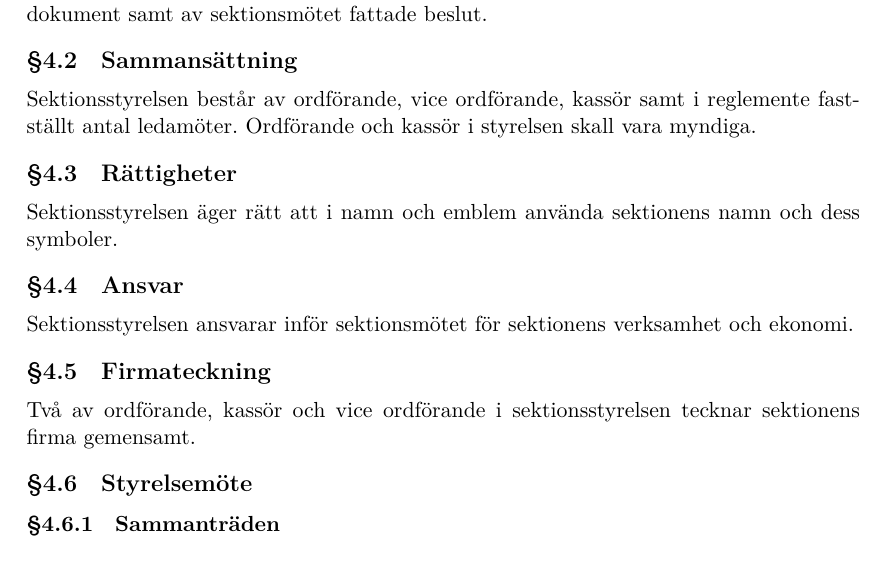
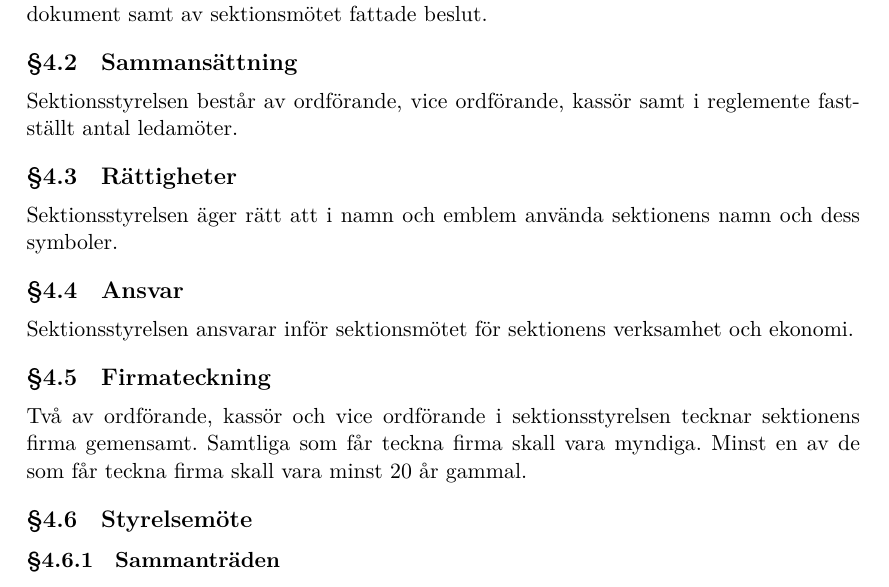
Before and after one commit to cthit/dokument, a LaTeX document (stadga/stadga.tex, which reads stadga/sektionsstyrelse.tex): part of page 12 of 27, cut so that both start at the same text. Compiled offline with LuaLaTeX.

Commit message:
proposition stadga lp1: myndiga firmatecknare

```diff
--- a/stadga/sektionsstyrelse.tex
+++ b/stadga/sektionsstyrelse.tex
@@ -4,7 +4,7 @@
 Sektionsstyrelsen handhar den verkställande ledningen av teknologsektionens verksamhet i överrensstämmelse med denna stadga, befintligt reglemente, policies, övriga styrdokument samt av sektionsmötet fattade beslut.
 
 \subsection{Sammansättning}
-Sektionsstyrelsen består av ordförande, vice ordförande, kassör samt i reglemente fastställt antal ledamöter. Ordförande och kassör i styrelsen skall vara myndiga.
+Sektionsstyrelsen består av ordförande, vice ordförande, kassör samt i reglemente fastställt antal ledamöter.
 
 \subsection{Rättigheter}
 Sektionsstyrelsen äger rätt att i namn och emblem använda sektionens namn och dess symboler.
@@ -13,7 +13,7 @@ Sektionsstyrelsen äger rätt att i namn och emblem använda sektionens namn och
 Sektionsstyrelsen ansvarar inför sektionsmötet för sektionens verksamhet och ekonomi.
 
 \subsection{Firmateckning}
-Två av ordförande, kassör och vice ordförande i sektionsstyrelsen tecknar sektionens firma gemensamt.
+Två av ordförande, kassör och vice ordförande i sektionsstyrelsen tecknar sektionens firma gemensamt. Samtliga som får teckna firma skall vara myndiga. Minst en av de som får teckna firma skall vara minst 20 år gammal.
 
 \subsection{Styrelsemöte}
 
```
Also changed, not shown: stadga/stadga.tex (+2 -1 lines).
